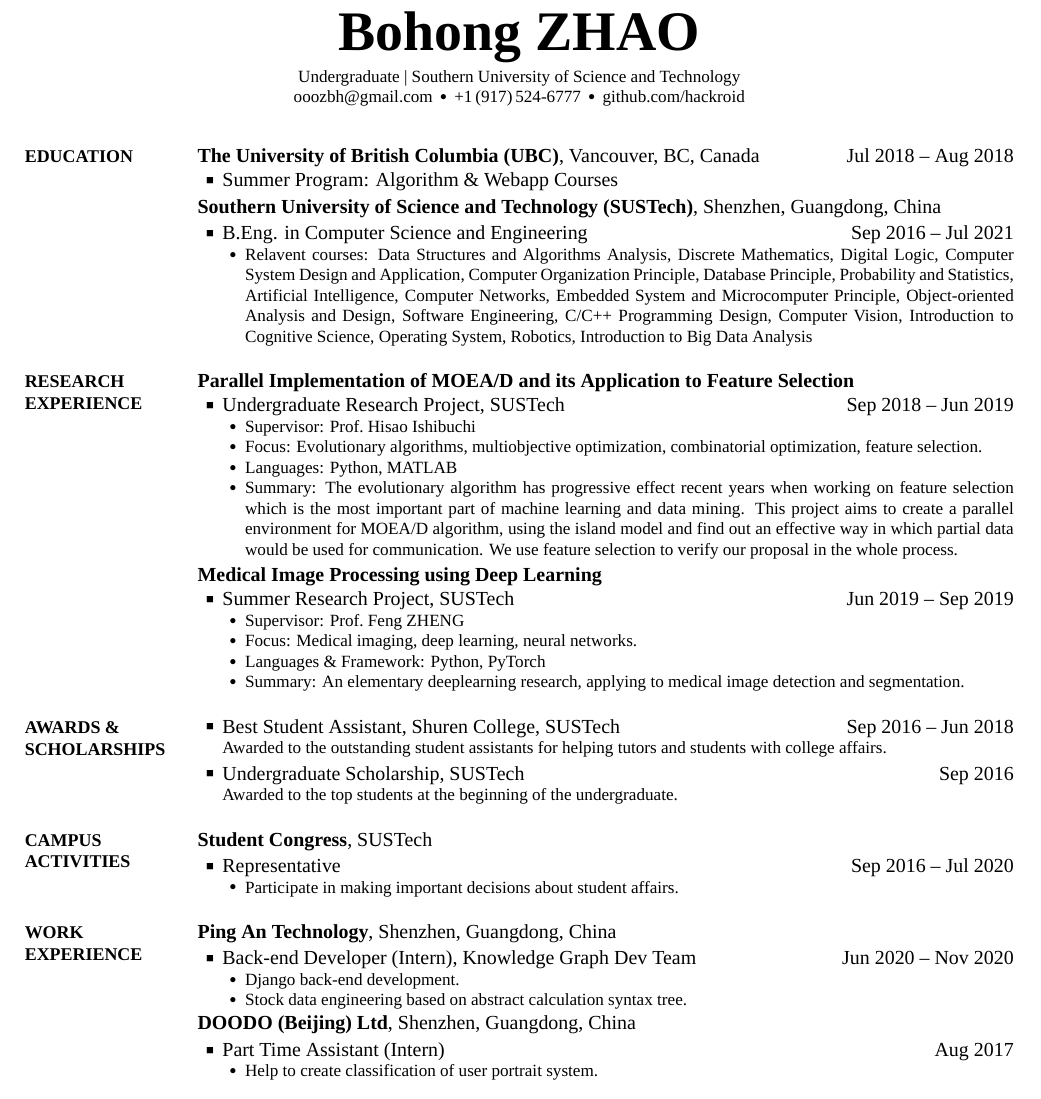
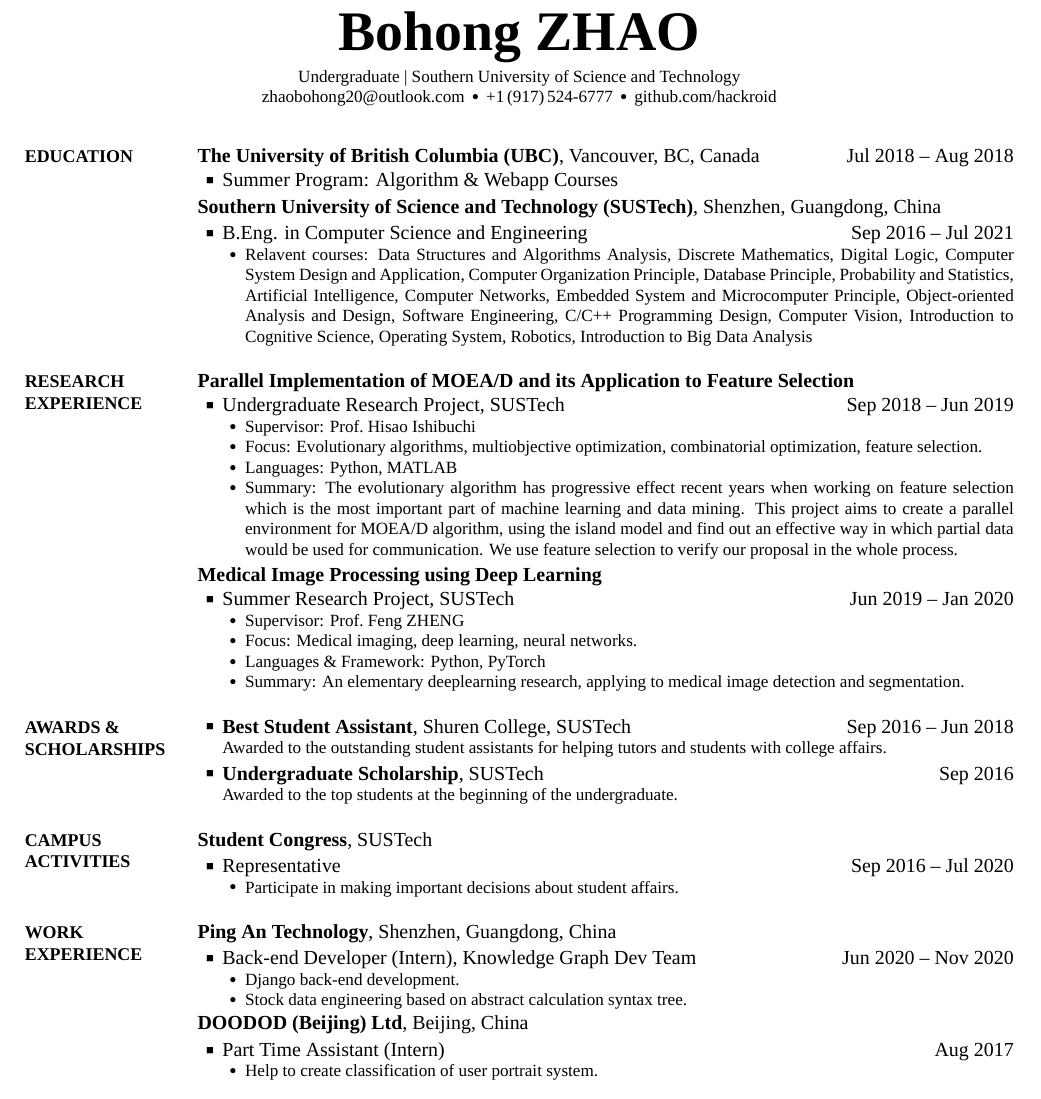
Before and after one commit to hackroid/cv, a LaTeX CV (CV_BohongZHAO.tex): part of the page, cut so that both start at the same text. Compiled offline with XeLaTeX; a missing font is replaced by an installed copy or a similar font.

Commit message:
fix doodod typo

```diff
--- a/CV_BohongZHAO.tex
+++ b/CV_BohongZHAO.tex
@@ -65,8 +65,8 @@
 \href{https://sustech.edu.cn/}
 {Undergraduate | Southern University of Science and Technology}
 \par
-\href{mailto:ooozbh@gmail.com}
-{ooozbh@gmail.com}
+\href{mailto:zhaobohong20@outlook.com}
+{zhaobohong20@outlook.com}
 \,\SubBulletSymbol\,
 +1\,(917)\,524-6777
 \,\SubBulletSymbol\,
@@ -177,7 +177,7 @@
 Summer Research Project, SUSTech
 \hfill
 \DatestampYMD{2019}{06}{01} --
-\DatestampYMD{2019}{09}{01}
+\DatestampYMD{2020}{01}{01}
 \begin{Detail}
 \SubBulletItem
 Supervisor:
@@ -204,7 +204,7 @@
 {PDF:AwardsAndScholarships}
 
 \BulletItem
-Best Student Assistant,
+\textbf{Best Student Assistant},
 Shuren College,
 SUSTech
 \hfill
@@ -286,8 +286,8 @@
 
 \Entry
 \href{https://www.doodod.com/}
-{\textbf{DOODO (Beijing) Ltd}},
-Shenzhen, Guangdong, China
+{\textbf{DOODOD (Beijing) Ltd}},
+Beijing, China
 
 \Gap
 \BulletItem
```
Also changed, not shown: CV_BohongZHAO.pdf, CV_BohongZHAO.tex (2 more changed lines).
